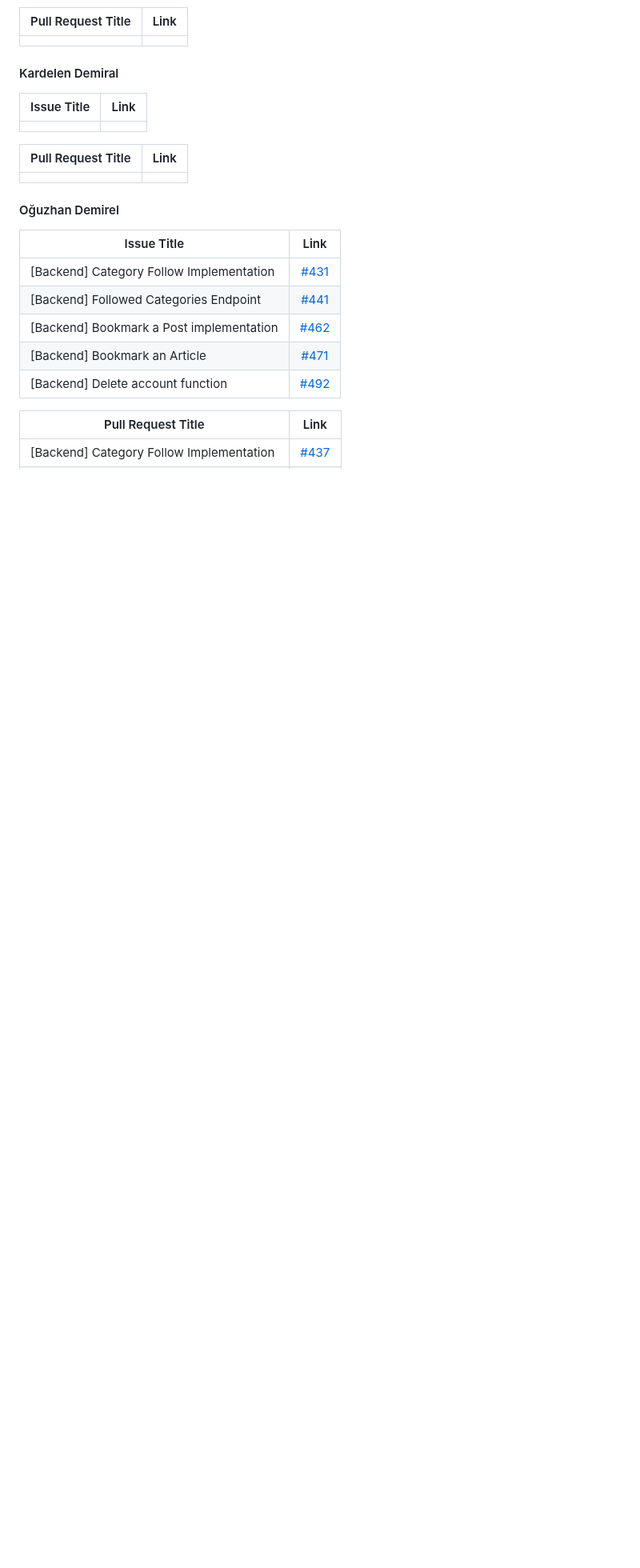
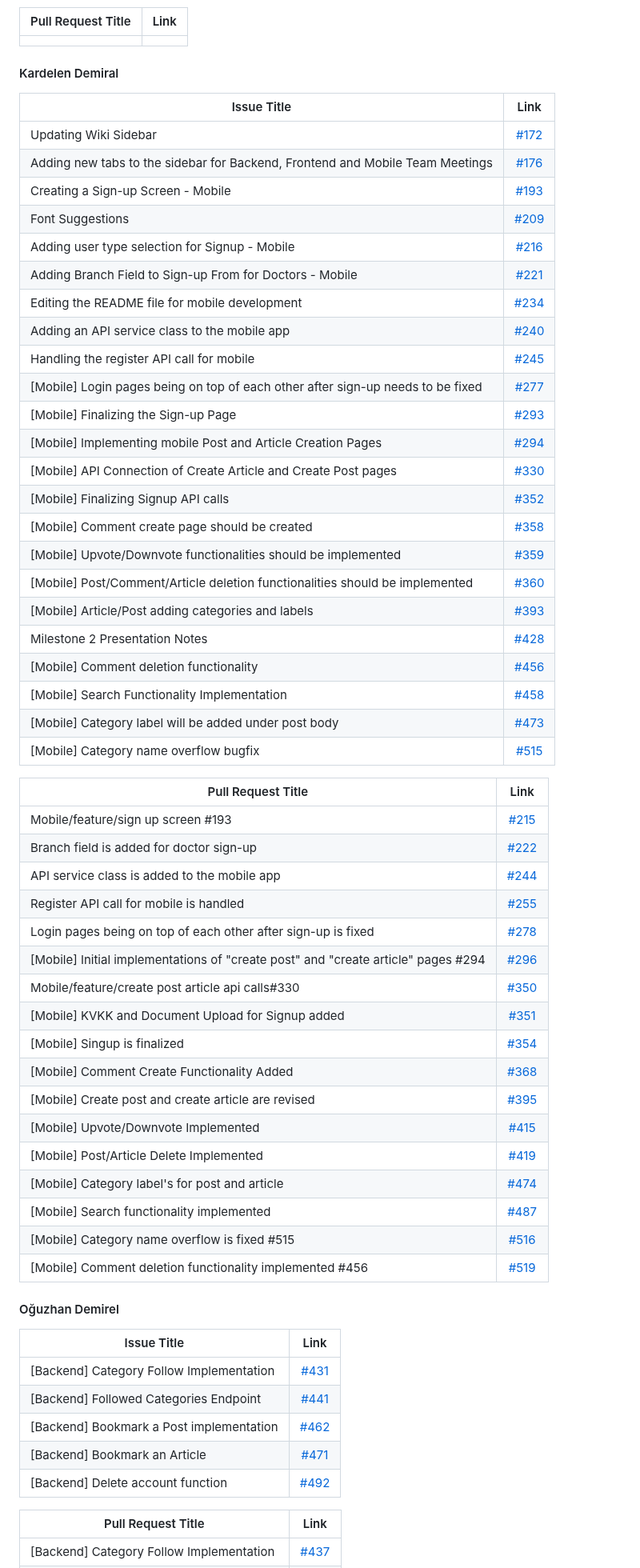
Before and after one commit to bounswe/bounswe2022group5, a Markdown page: deliverables/CMPE451_Customer_Presentation_Milestone_3/FM_Report_Group5.md, the part around the change. Shown at 80% size. Drawn GitHub-style; blank space fills up the shorter version.

Commit message:
added individual issue and pr links

```diff
--- a/deliverables/CMPE451_Customer_Presentation_Milestone_3/FM_Report_Group5.md
+++ b/deliverables/CMPE451_Customer_Presentation_Milestone_3/FM_Report_Group5.md
@@ -67,15 +67,53 @@
 #### Kardelen Demiral
 
 
-
 |Issue Title|Link|
   |-----|:--------:|
-  |		|		|
+  |Updating Wiki Sidebar|[#172](https://github.com/bounswe/bounswe2022group5/issues/172)|
+  |Adding new tabs to the sidebar for Backend, Frontend and Mobile Team Meetings|[#176](https://github.com/bounswe/bounswe2022group5/issues/176)|
+  |Creating a Sign-up Screen - Mobile|[#193](https://github.com/bounswe/bounswe2022group5/issues/193)|
+  |Font Suggestions|[#209](https://github.com/bounswe/bounswe2022group5/issues/209)|
+  |Adding user type selection for Signup - Mobile|[#216](https://github.com/bounswe/bounswe2022group5/issues/216)|
+  |Adding Branch Field to Sign-up From for Doctors - Mobile|[#221](https://github.com/bounswe/bounswe2022group5/issues/221)|
+  |Editing the README file for mobile development|[#234](https://github.com/bounswe/bounswe2022group5/issues/234)|
+  |Adding an API service class to the mobile app|[#240](https://github.com/bounswe/bounswe2022group5/issues/240)|
+  |Handling the register API call for mobile|[#245](https://github.com/bounswe/bounswe2022group5/issues/245)|
+  |[Mobile] Login pages being on top of each other after sign-up needs to be fixed|[#277](https://github.com/bounswe/bounswe2022group5/issues/277)|
+  |[Mobile] Finalizing the Sign-up Page|[#293](https://github.com/bounswe/bounswe2022group5/issues/293)|
+  |[Mobile] Implementing mobile Post and Article Creation Pages|[#294](https://github.com/bounswe/bounswe2022group5/issues/294)|
+  |[Mobile] API Connection of Create Article and Create Post pages|[#330](https://github.com/bounswe/bounswe2022group5/issues/330)|
+  |[Mobile] Finalizing Signup API calls|[#352](https://github.com/bounswe/bounswe2022group5/issues/352)|
+  |[Mobile] Comment create page should be created|[#358](https://github.com/bounswe/bounswe2022group5/issues/358)|
+  |[Mobile] Upvote/Downvote functionalities should be implemented|[#359](https://github.com/bounswe/bounswe2022group5/issues/359)|
+  |[Mobile] Post/Comment/Article deletion functionalities should be implemented|[#360](https://github.com/bounswe/bounswe2022group5/issues/360)|
+   |[Mobile] Article/Post adding categories and labels|[#393](https://github.com/bounswe/bounswe2022group5/issues/393)|
+   |Milestone 2 Presentation Notes|[#428](https://github.com/bounswe/bounswe2022group5/issues/428)|
+   |[Mobile] Comment deletion functionality|[#456](https://github.com/bounswe/bounswe2022group5/issues/456)|
+   |[Mobile] Search Functionality Implementation|[#458](https://github.com/bounswe/bounswe2022group5/issues/458)|
+   |[Mobile] Category label will be added under post body|[#473](https://github.com/bounswe/bounswe2022group5/issues/473)|
+   |[Mobile] Category name overflow bugfix|[#515](https://github.com/bounswe/bounswe2022group5/issues/515)|
 
 
- |Pull Request Title|Link|
-  |-----|:--------:|
-  |		|		|
+|Pull Request Title|Link|
+ |-----|:--------:|
+ |Mobile/feature/sign up screen #193|[#215](https://github.com/bounswe/bounswe2022group5/pull/215)|
+ |Branch field is added for doctor sign-up|[#222](https://github.com/bounswe/bounswe2022group5/pull/222)|
+ |API service class is added to the mobile app|[#244](https://github.com/bounswe/bounswe2022group5/pull/244)|
+ |Register API call for mobile is handled|[#255](https://github.com/bounswe/bounswe2022group5/pull/255)|
+ |Login pages being on top of each other after sign-up is fixed|[#278](https://github.com/bounswe/bounswe2022group5/pull/278)|
+ |[Mobile] Initial implementations of "create post" and "create article" pages #294|[#296](https://github.com/bounswe/bounswe2022group5/pull/296)|
+ |Mobile/feature/create post article api calls#330|[#350](https://github.com/bounswe/bounswe2022group5/pull/350)|
+ |[Mobile] KVKK and Document Upload for Signup added|[#351](https://github.com/bounswe/bounswe2022group5/pull/351)|
+ |[Mobile] Singup is finalized|[#354](https://github.com/bounswe/bounswe2022group5/pull/354)|
+ |[Mobile] Comment Create Functionality Added|[#368](https://github.com/bounswe/bounswe2022group5/pull/368)|
+ |[Mobile] Create post and create article are revised|[#395](https://github.com/bounswe/bounswe2022group5/pull/395)|
+ |[Mobile] Upvote/Downvote Implemented|[#415](https://github.com/bounswe/bounswe2022group5/pull/415)|
+ |[Mobile] Post/Article Delete Implemented|[#419](https://github.com/bounswe/bounswe2022group5/pull/419)|
+ |[Mobile] Category label's for post and article|[#474](https://github.com/bounswe/bounswe2022group5/pull/474)|
+ |[Mobile] Search functionality implemented|[#487](https://github.com/bounswe/bounswe2022group5/pull/487)|
+ |[Mobile] Category name overflow is fixed #515|[#516](https://github.com/bounswe/bounswe2022group5/pull/516)|
+ |[Mobile] Comment deletion functionality implemented #456|[#519](https://github.com/bounswe/bounswe2022group5/pull/519)|
+
 
 
 #### Oğuzhan Demirel
```
